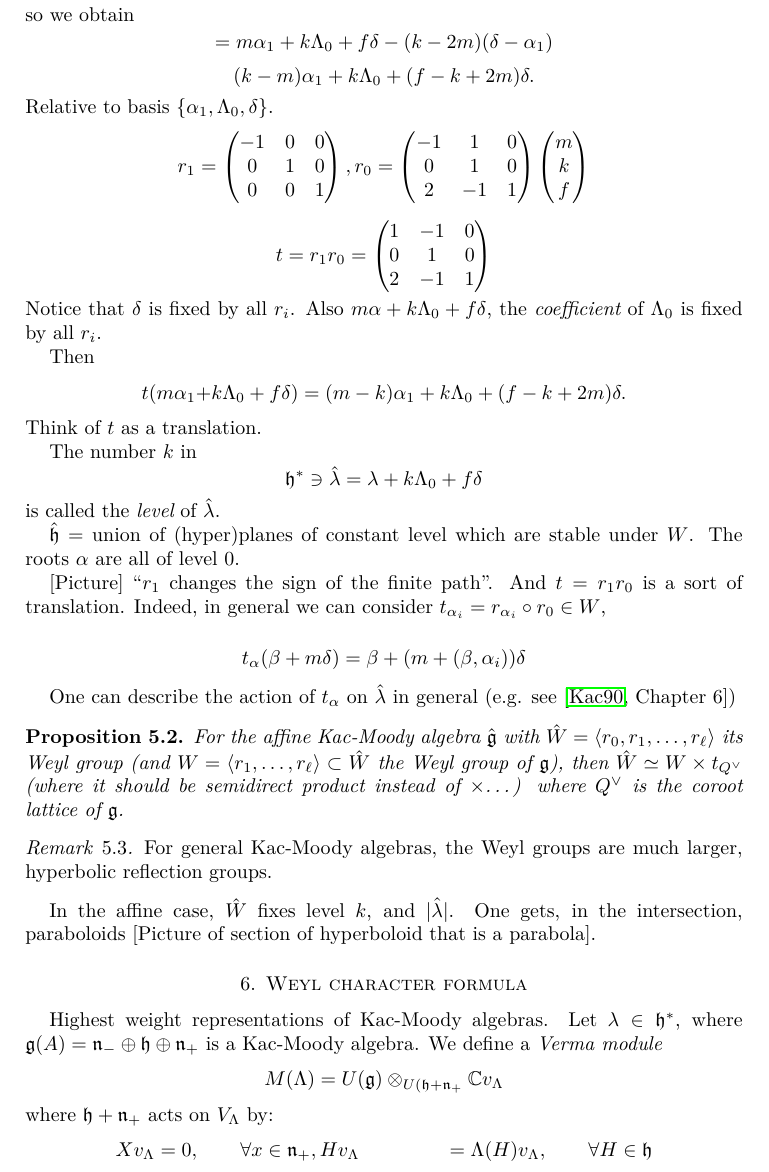
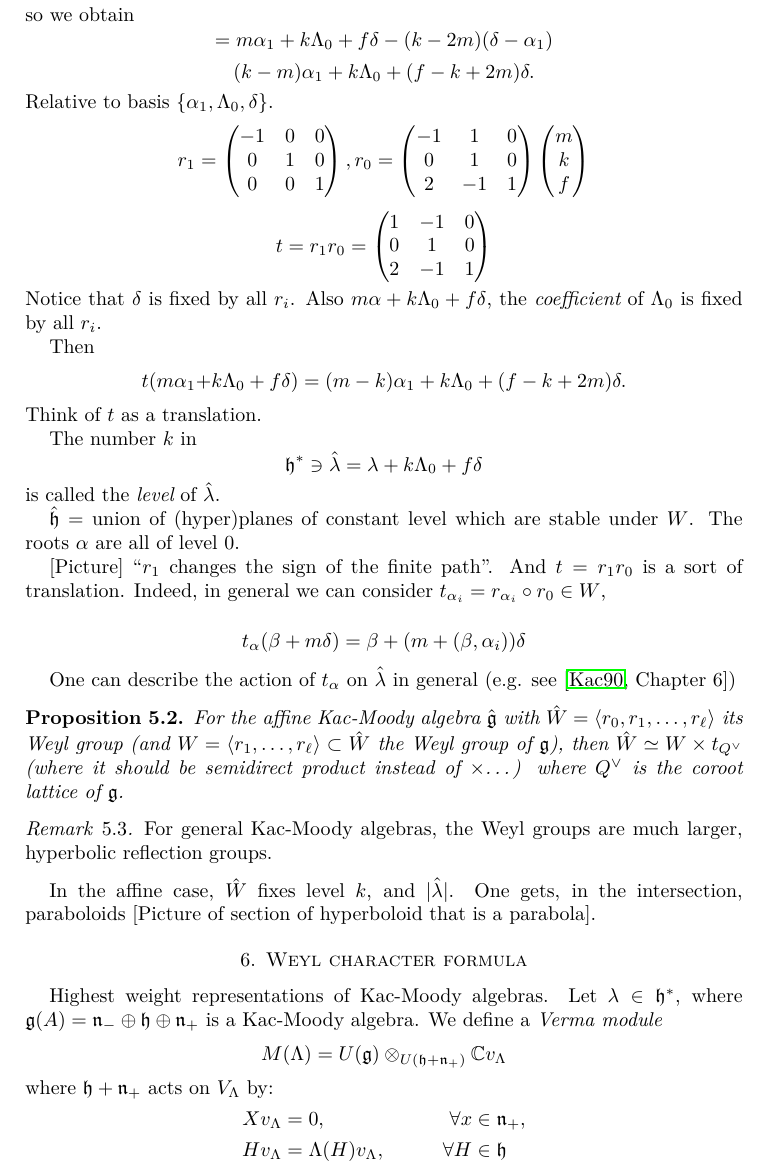
Before and after one commit to danimalabares/vertex-algebras, a LaTeX document (vertex-algebras.tex): part of page 10 of 18, cut so that both start at the same text. Compiled offline with pdfLaTeX.

Commit message:
Minor corrections

```diff
--- a/vertex-algebras.tex
+++ b/vertex-algebras.tex
@@ -856,12 +856,14 @@ $\mathfrak{g}(A)=\mathfrak{n}_-\oplus\mathfrak{h}\oplus \mathfrak{n}_+$
 is a Kac-Moody algebra. We define a {\it Verma module}
 $$
 M(\Lambda)
-=U(\mathfrak{g}) \otimes_{U(\mathfrak{h}+\mathfrak{n}_+}\mathbb{C}v_\Lambda
+=U(\mathfrak{g}) \otimes_{U(\mathfrak{h}+\mathfrak{n}_+)}\mathbb{C}v_\Lambda
 $$
 where $\mathfrak{h}+\mathfrak{n}_+$ acts on $V_\Lambda$ by:
 \begin{align*}
-Xv_\Lambda&=0,\qquad \forall x \in \mathfrak{n}_+,
-Hv_\Lambda&=\Lambda(H)v_\Lambda,\qquad \forall H \in \mathfrak{h}
+\begin{aligned}
+Xv_\Lambda&=0,\qquad &\forall x &\in \mathfrak{n}_+,\\
+Hv_\Lambda&=\Lambda(H)v_\Lambda,\qquad &\forall H &\in \mathfrak{h}
+\end{aligned}
 \end{align*}
 So $\mathbb{C} v_\Lambda$ is a $U(\mathfrak{h}+\mathfrak{n}_+)$-module,
 $$
```
Also changed, not shown: vertex-algebras.pdf.
